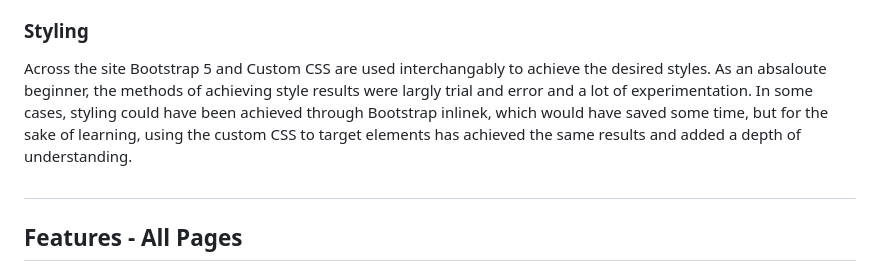
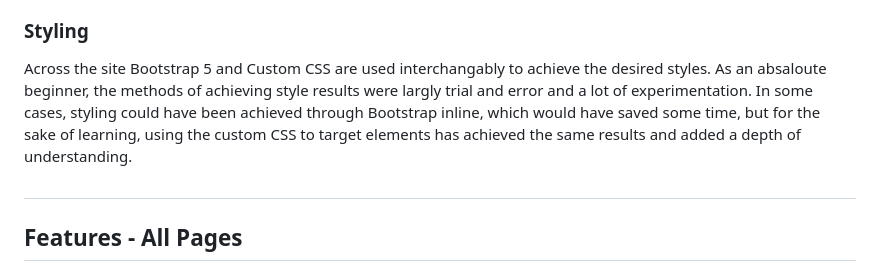
Before and after one commit to kimjev-webdev/kimpiffy, a Markdown page: README.md, the part around the change. GitHub-like rendering.

Commit message:
SPELLING MISTAKE README

```diff
--- a/README.md
+++ b/README.md
@@ -371,7 +371,7 @@ The images selected for the site should provide a visual overview of Kim's exper
 * With more time and experience the gallery would benefit from other feature such as zoom hover or displaying in larger format when clicked.
 
 <h3 id="13">Styling</h3>
-Across the site Bootstrap 5 and Custom CSS are used interchangably to achieve the desired styles. As an absaloute beginner, the methods of achieving style results were largly trial and error and a lot of experimentation. In some cases, styling could have been achieved through Bootstrap inlinek, which would have saved some time, but for the sake of learning, using the custom CSS to target elements has achieved the same results and added a depth of understanding.
+Across the site Bootstrap 5 and Custom CSS are used interchangably to achieve the desired styles. As an absaloute beginner, the methods of achieving style results were largly trial and error and a lot of experimentation. In some cases, styling could have been achieved through Bootstrap inline, which would have saved some time, but for the sake of learning, using the custom CSS to target elements has achieved the same results and added a depth of understanding.
 
 <h2 id="14"></h2>
 
```
